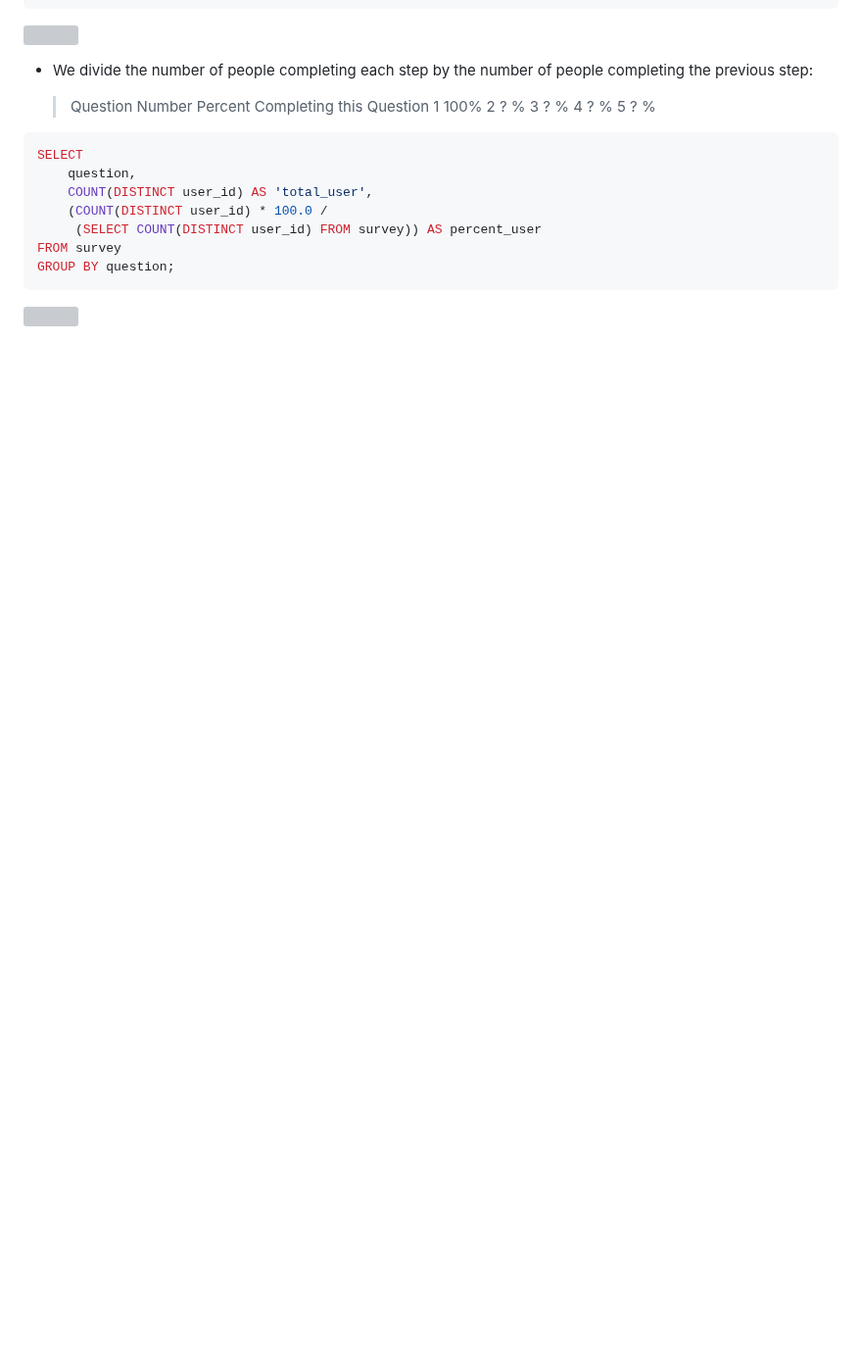
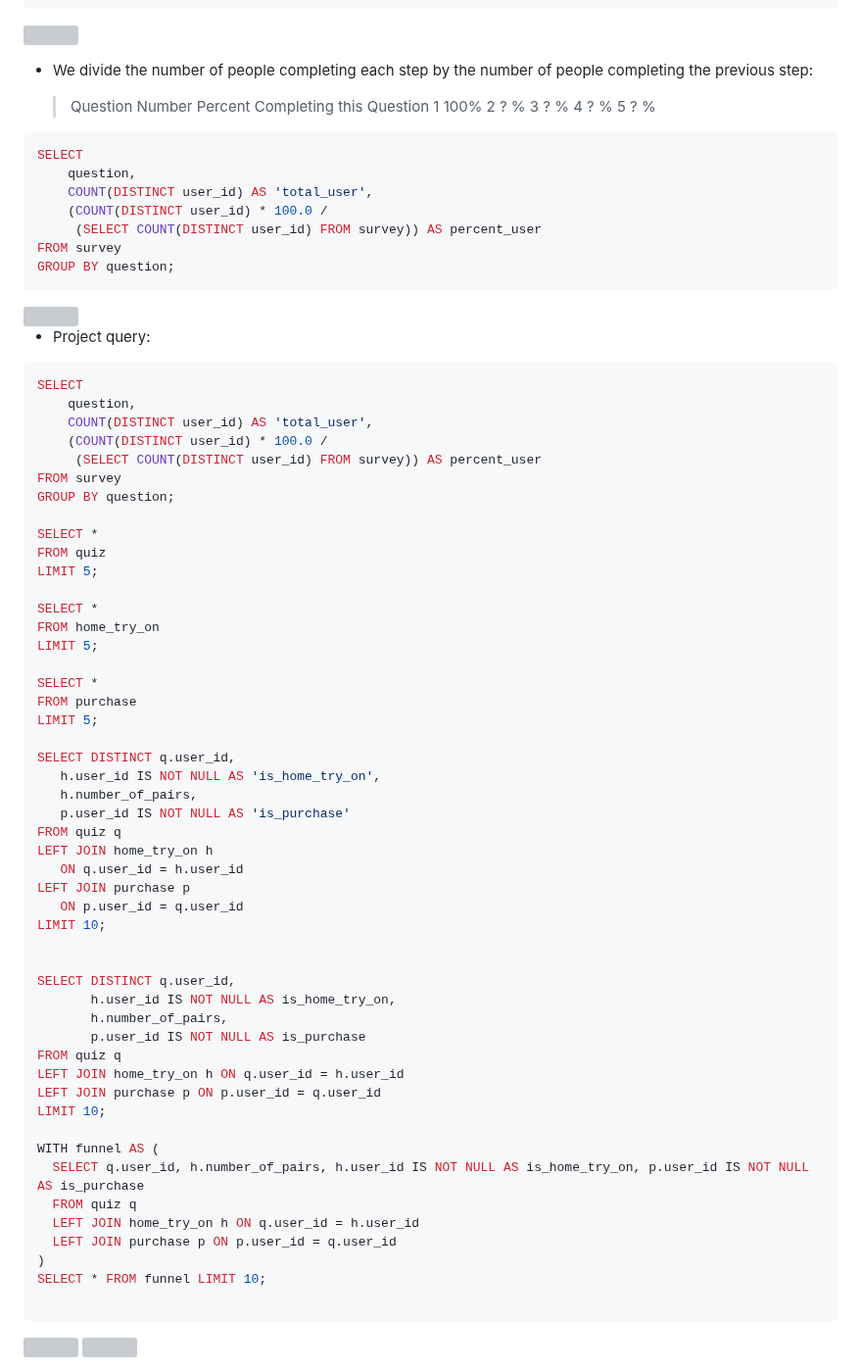
Before and after one commit to logambigaik/SQL-Practice-sqlbolt, a Markdown page: DISTINCT_COUNT.md, the part around the change. Shown at 98% size. Rendered like a GitHub page; blank space fills up the shorter version; grey boxes are pictures that could not be loaded.

````diff
--- a/DISTINCT_COUNT.md
+++ b/DISTINCT_COUNT.md
@@ -127,3 +127,60 @@ GROUP BY question;
 ```
 
 <img src="https://github.com/user-attachments/assets/8e758433-9d2a-4b13-bcbd-44d57fb6d34d" width=220>
+
+
+* Project query:
+
+```sql
+SELECT
+    question,
+    COUNT(DISTINCT user_id) AS 'total_user',
+    (COUNT(DISTINCT user_id) * 100.0 /
+     (SELECT COUNT(DISTINCT user_id) FROM survey)) AS percent_user
+FROM survey
+GROUP BY question;
+
+SELECT *
+FROM quiz
+LIMIT 5;
+
+SELECT *
+FROM home_try_on
+LIMIT 5;
+
+SELECT *
+FROM purchase
+LIMIT 5;
+
+SELECT DISTINCT q.user_id,
+   h.user_id IS NOT NULL AS 'is_home_try_on',
+   h.number_of_pairs,
+   p.user_id IS NOT NULL AS 'is_purchase'
+FROM quiz q
+LEFT JOIN home_try_on h
+   ON q.user_id = h.user_id
+LEFT JOIN purchase p
+   ON p.user_id = q.user_id
+LIMIT 10;
+
+
+SELECT DISTINCT q.user_id,
+       h.user_id IS NOT NULL AS is_home_try_on,
+       h.number_of_pairs,
+       p.user_id IS NOT NULL AS is_purchase
+FROM quiz q
+LEFT JOIN home_try_on h ON q.user_id = h.user_id
+LEFT JOIN purchase p ON p.user_id = q.user_id
+LIMIT 10;
+
+WITH funnel AS (
+  SELECT q.user_id, h.number_of_pairs, h.user_id IS NOT NULL AS is_home_try_on, p.user_id IS NOT NULL AS is_purchase
+  FROM quiz q
+  LEFT JOIN home_try_on h ON q.user_id = h.user_id
+  LEFT JOIN purchase p ON p.user_id = q.user_id
+)
+SELECT * FROM funnel LIMIT 10;
+
+```
+<img src="https://github.com/user-attachments/assets/b57d2a81-28e8-43cb-9dda-72cc8f3f26c8" width=220 >
+<img src="https://github.com/user-attachments/assets/abb98134-3a04-490c-a46a-15e11b0da223" width=220>
````
